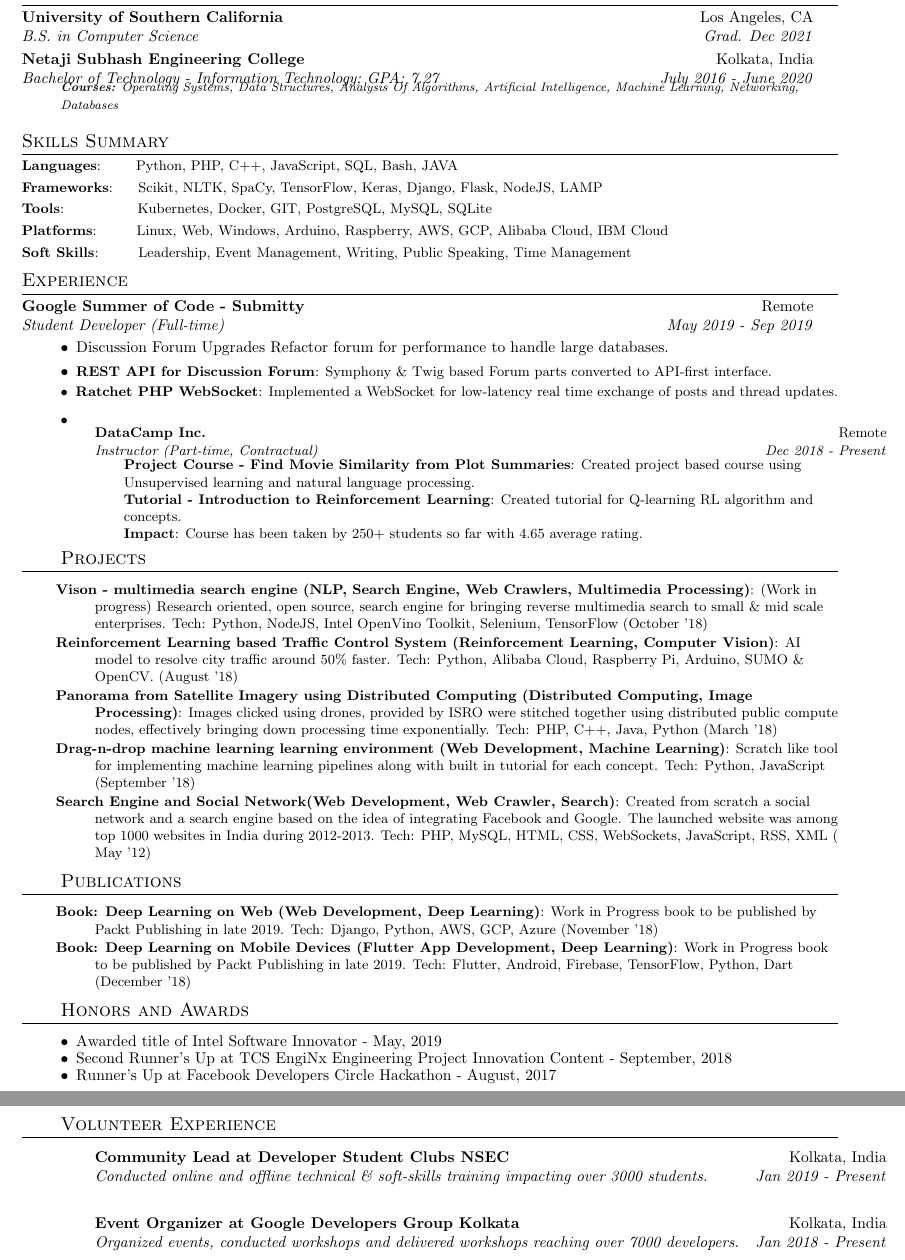
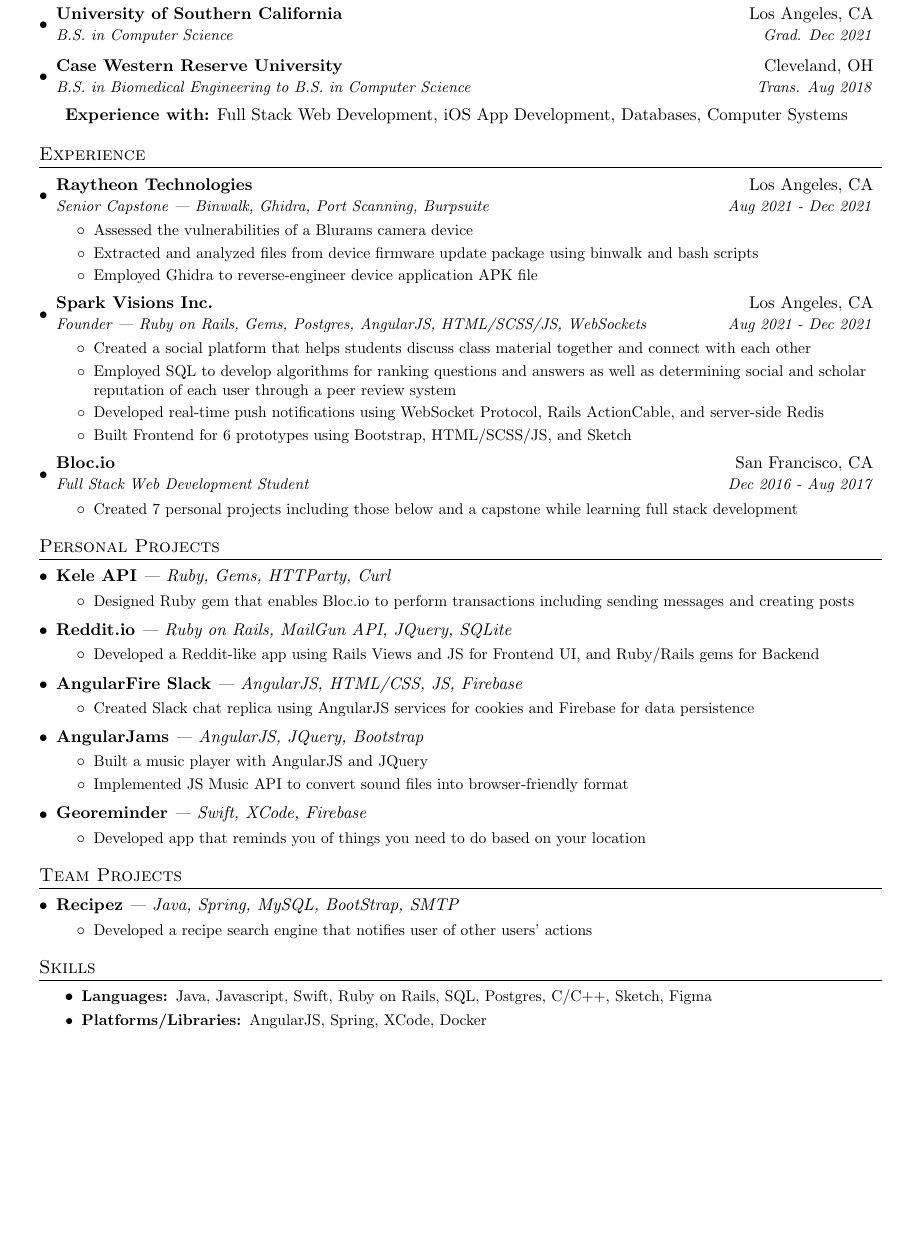
Before and after one commit to derekjli/Resume-1, a LaTeX document (main.tex): two parts of pages 1 and 2 of 2 before the commit and part of the page after it, the two joined at a grey line, cut so that both start at the same text, the shorter picture padded with empty space. Compiled offline with pdfLaTeX.

Commit message:
Update main.tex

```diff
--- a/main.tex
+++ b/main.tex
@@ -1,11 +1,8 @@
-%------------------------
-% Resume Template
-% Author : Anubhav Singh
-% Github : https://github.com/xprilion
-% License : MIT
+%-------------------------
+% Resume in Latex
 %------------------------
 
-\documentclass[a4paper,20pt]{article}
+\documentclass[letterpaper,11pt]{article}
 
 \usepackage{latexsym}
 \usepackage[empty]{fullpage}
@@ -24,13 +21,13 @@
 \renewcommand{\footrulewidth}{0pt}
 
 % Adjust margins
-\addtolength{\oddsidemargin}{-0.530in}
+\addtolength{\oddsidemargin}{-0.375in}
 \addtolength{\evensidemargin}{-0.375in}
 \addtolength{\textwidth}{1in}
-\addtolength{\topmargin}{-.45in}
-\addtolength{\textheight}{1in}
+\addtolength{\topmargin}{-.5in}
+\addtolength{\textheight}{1.0in}
 
-\urlstyle{rm}
+\urlstyle{same}
 
 \raggedbottom
 \raggedright
@@ -93,97 +95,123 @@
 \section{Education}
   \resumeSubHeadingListStart
     \resumeSubheading
-      {University of Southern California}{Los Angeles, CA}
+      {University of Southern California}{Los Angeles, CA}{}
       {B.S. in Computer Science}{Grad. Dec 2021}
+    \resumeSubheading
+      {Case Western Reserve University}{Cleveland, OH}{}
+      {B.S. in Biomedical Engineering to B.S. in Computer Science}{Trans. Aug 2018}
 
-      \resumeSubheading
-      {Netaji Subhash Engineering College}{Kolkata, India}
-      {Bachelor of Technology - Information Technology;  GPA: 7.27}{July 2016 - June 2020}
-      {\scriptsize \textit{ \footnotesize{\newline{}\textbf{Courses:} Operating Systems, Data Structures, Analysis Of Algorithms, Artificial Intelligence, Machine Learning, Networking, Databases}}}
+\vspace{0.2 cm}
+{\addtolength{\leftskip}{0.2cm}\textbf{Experience with:} Full Stack Web Development, iOS App Development, Databases, Computer Systems\par}
 
-    \resumeSubHeadingListEnd
+  \resumeSubHeadingListEnd
 
-\vspace{-5pt}
-\section{Skills Summary}
-	\resumeSubHeadingListStart
-	\resumeSubItem{Languages}{~~~~~~Python, PHP, C++, JavaScript, SQL, Bash, JAVA}
-	\resumeSubItem{Frameworks}{~~~~Scikit, NLTK, SpaCy, TensorFlow, Keras, Django, Flask, NodeJS, LAMP}
-	\resumeSubItem{Tools}{~~~~~~~~~~~~~~Kubernetes, Docker, GIT, PostgreSQL, MySQL, SQLite}
-	\resumeSubItem{Platforms}{~~~~~~~Linux, Web, Windows, Arduino, Raspberry, AWS, GCP, Alibaba Cloud, IBM Cloud}
-	\resumeSubItem{Soft Skills}{~~~~~~~Leadership, Event Management, Writing, Public Speaking, Time Management}
-
-\resumeSubHeadingListEnd
-\vspace{-5pt}
+%-----------EXPERIENCE-----------------
 \section{Experience}
   \resumeSubHeadingListStart
-    \resumeSubheading{Google Summer of Code - Submitty}{Remote}
-    {Student Developer (Full-time)}{May 2019 - Sep 2019}
-    \begin{description}[font=$\bullet$]
-        \item[] {Discussion Forum Upgrades}
-          {Refactor forum for performance to handle large databases.}
-          \resumeItem{REST API for Discussion Forum}
-          {Symphony \& Twig based Forum parts converted to API-first interface.}
-          \resumeItem{Ratchet PHP WebSocket}{Implemented a WebSocket for low-latency real time exchange of posts and thread updates.}
-\vspace{-5pt}
+
+  \resumeSubheading
+     {Raytheon Technologies}{Los Angeles, CA}{}
+     {Senior Capstone | Binwalk, Ghidra, Port Scanning, Burpsuite }{Aug 2021 - Dec 2021}
+     \resumeItemListStart
+     \resumeItem{}
+	{Assessed the vulnerabilities of a Blurams camera device}
+	\resumeItem{}
+	{Extracted and analyzed files from device firmware update package using binwalk and bash scripts}
+    \resumeItem{}
+	{Employed Ghidra to reverse-engineer device application APK file}
+     \resumeItemListEnd
+
     \resumeSubheading
-		{DataCamp Inc.}{Remote}
-		{Instructor (Part-time, Contractual)}{Dec 2018 -  Present}
-		\resumeItemListStart
-        \resumeItem{Project Course - Find Movie Similarity from Plot Summaries}
-          {Created project based course using Unsupervised learning and natural language processing.}
-        \resumeItem{Tutorial - Introduction to Reinforcement Learning}
-          {Created tutorial for Q-learning RL algorithm and  concepts.}
-        \resumeItem{Impact}{Course has been taken by 250+ students so far with 4.65 average rating.}
-		\resumeItemListEnd
+     {Spark Visions Inc.}{Los Angeles, CA}{}
+     {Founder | Ruby on Rails, Gems, Postgres, AngularJS, HTML/SCSS/JS, WebSockets }{Aug 2021 - Dec 2021}
+     \resumeItemListStart
+     \resumeItem{}
+	{Created a social platform that helps students discuss class material together and connect with each other}
+	\resumeItem{}
+	{Employed SQL to develop algorithms for ranking questions and answers as well as determining social and scholar reputation of each user through a peer review system}
+	\resumeItem{}
+	{Developed real-time push notifications using WebSocket Protocol, Rails ActionCable, and server-side Redis}
+	\resumeItem{}
+	{Built Frontend for 6 prototypes using Bootstrap, HTML/SCSS/JS, and Sketch}
+      \resumeItemListEnd
+
+   \resumeSubheading
+     {Bloc.io}{San Francisco, CA}{}
+     {Full Stack Web Development Student}{Dec 2016 - Aug 2017}
+    \resumeItemListStart
+	\resumeItem{}
+	{Created 7 personal projects including those below and a capstone while learning full stack development}
+      \resumeItemListEnd
+  \resumeSubHeadingListEnd
+
+%-----------Personal PROJECTS-----------------
+\section{Personal Projects}
+  \resumeSubHeadingListStart
+    \resumeProjheading
+      {Kele API}{}{| Ruby, Gems, HTTParty, Curl}
+      \resumeItemListStart
+	\resumeItem {}
+	{Designed Ruby gem that enables Bloc.io to perform transactions including sending messages and creating posts}
+      \resumeItemListEnd
+
+	\resumeProjheading
+      {Reddit.io}{}{| Ruby on Rails, MailGun API, JQuery, SQLite}
+      \resumeItemListStart
+	\resumeItem{}
+	{Developed a Reddit-like app using Rails Views and JS for Frontend UI, and Ruby/Rails gems for Backend}
+      \resumeItemListEnd
+%     	\resumeProjheading
+%       {Omnifood}{}{| HTML/CSS, JQuery}
+%       \resumeItemListStart
+% 	\resumeItem{}
+% 	{Developed a mock website advertising a theoretical food-delivery app}
+%       \resumeItemListEnd
+      	\resumeProjheading
+      {AngularFire Slack}{}{| AngularJS, HTML/CSS, JS, Firebase}
+      \resumeItemListStart
+	\resumeItem{}
+	{Created Slack chat replica using AngularJS services for cookies and Firebase for data persistence}
+      \resumeItemListEnd
+      	\resumeProjheading
+      {AngularJams}{}{| AngularJS, JQuery, Bootstrap}
+      \resumeItemListStart
+	\resumeItem{}
+	{Built a music player with AngularJS  and JQuery}
+    \resumeItem{}
+	{Implemented JS Music API to convert sound files into browser-friendly format}
+     \resumeItemListEnd
+     \resumeProjheading
+      {Georeminder}{}{| Swift, XCode, Firebase}
+      \resumeItemListStart
+      	\resumeItem {}
+	{Developed app that reminds you of things you need to do based on your location}
+      \resumeItemListEnd
+\resumeSubHeadingListEnd
+
+\section{Team Projects}
+  \resumeSubHeadingListStart
+  \resumeProjheading
+      {Recipez}{}{| Java, Spring, MySQL, BootStrap, SMTP}
+      \resumeItemListStart
+	\resumeItem {}
+	{Developed a recipe search engine that notifies user of other users' actions}
+      \resumeItemListEnd
 
 \resumeSubHeadingListEnd
 
-%-----------PROJECTS-----------------
-\vspace{-5pt}
-\section{Projects}
-\resumeSubHeadingListStart
-\resumeSubItem{Vison - multimedia search engine (NLP, Search Engine, Web Crawlers, Multimedia Processing)}{(Work in progress) Research oriented, open source, search engine for bringing reverse multimedia search to small \& mid scale enterprises. Tech: Python, NodeJS, Intel OpenVino Toolkit, Selenium, TensorFlow (October '18)}
-\vspace{2pt}
-\resumeSubItem{Reinforcement Learning based Traffic Control System (Reinforcement Learning, Computer Vision)}{AI model to resolve city traffic around 50\%
-faster. Tech: Python, Alibaba Cloud, Raspberry Pi, Arduino, SUMO \& OpenCV. (August '18)}
-\vspace{2pt}
-\resumeSubItem{Panorama from Satellite Imagery using Distributed Computing (Distributed Computing, Image Processing)}{Images clicked using drones, provided by ISRO were stitched together using distributed public compute nodes, effectively bringing down processing time exponentially. Tech: PHP, C++, Java, Python (March '18)}
-\vspace{2pt}
-\resumeSubItem{Drag-n-drop machine learning learning environment (Web Development, Machine Learning)}{Scratch like tool for implementing machine learning pipelines along with built in tutorial for each concept. Tech: Python, JavaScript (September '18)}
-\vspace{2pt}
-\resumeSubItem{Search Engine and Social Network(Web Development, Web Crawler, Search)}{Created from scratch a social network and a search engine based on the idea of integrating Facebook and Google. The launched website was among top 1000 websites in India during 2012-2013. Tech: PHP, MySQL, HTML, CSS, WebSockets, JavaScript, RSS, XML ( May '12)}
-\resumeSubHeadingListEnd
-\vspace{-5pt}
-\section{Publications}
-\resumeSubHeadingListStart
-\resumeSubItem{Book: Deep Learning on Web (Web Development, Deep Learning)}{Work in Progress book to be published by Packt Publishing in late 2019. Tech: Django, Python, AWS, GCP, Azure (November '18)}
-\vspace{2pt}
-\resumeSubItem{Book: Deep Learning on Mobile Devices (Flutter App Development, Deep Learning)}{Work in Progress book to be published by Packt Publishing in late 2019. Tech: Flutter, Android, Firebase, TensorFlow, Python, Dart (December '18)}
-\resumeSubHeadingListEnd
-\vspace{-5pt}
-%-----------Awards-----------------
-\section{Honors and Awards}
-\begin{description}[font=$\bullet$]
-\item[] {Awarded title of Intel Software Innovator - May, 2019}
-\vspace{-5pt}
-\item[] {Second Runner's Up at TCS EngiNx Engineering Project Innovation Content - September, 2018 }
-\vspace{-5pt}
-\item[] {Runner's Up at Facebook Developers Circle Hackathon - August, 2017}
+%--------PROGRAMMING SKILLS------------
+\section{Skills}
+  \skillListStart
+        \derpItem{Languages: }{Java, Javascript, Swift, Ruby on Rails, SQL, Postgres, C/C++, Sketch, Figma }
+	\derpItem{Platforms/Libraries: }{AngularJS, Spring, XCode, Docker}
+  \skillListEnd
 
-\end{description}
+% %--------AWARDS------------
+% \section{Awards}
+%   \skillListStart
+%         \derpItem{American Invitational Mathematics Examination (AIME)}{ - extra info}
+%   \skillListEnd
 
-\vspace{-5pt}
-\section{Volunteer Experience}
-  \resumeSubHeadingListStart
-	\resumeSubheading
-    {Community Lead at Developer Student Clubs NSEC}{Kolkata, India}
-    {Conducted online and offline technical \& soft-skills training impacting over 3000 students.}{Jan 2019 - Present}
-\vspace{5pt}
-    % \vspace{10pt}\textbf{\large{Community Experience}}
-    \resumeSubheading
-    {Event Organizer at Google Developers Group Kolkata}{Kolkata, India}
-    {Organized events, conducted workshops and delivered workshops reaching over 7000 developers.}{Jan 2018 - Present}
-
-\resumeSubHeadingListEnd
-
+%-------------------------------------------
 \end{document}
```
Also changed, not shown: main.tex (55 more changed lines).
